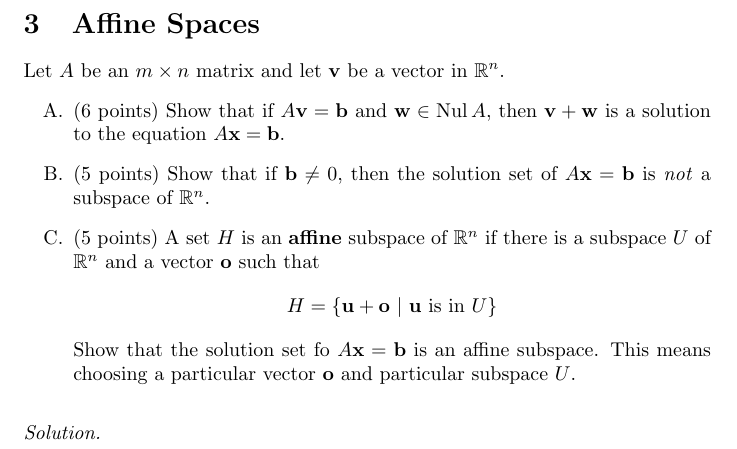
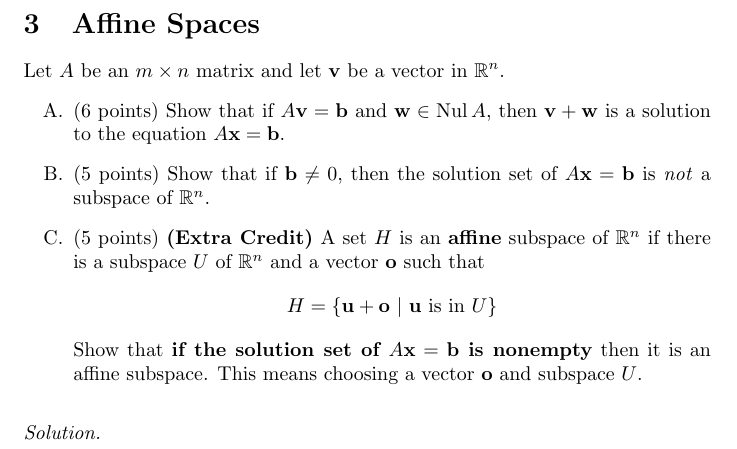
Before and after one commit to nmmull/nmmull.github.io, a LaTeX problem sheet (CS132-F23/Assignments/08-Homework/hw08.tex): part of page 4 of 9, cut so that both start at the same text. Compiled offline with pdfLaTeX.

Commit message:
fixed HW8

```diff
--- a/CS132-F23/Assignments/08-Homework/hw08.tex
+++ b/CS132-F23/Assignments/08-Homework/hw08.tex
@@ -165,12 +165,12 @@ Let $A$ be an $m \times n$ matrix and let $\vv v$ be a vector in $\R^n$.
 \begin{enumerate}
 \item (6 points) Show that if $A\vv v = \vv b$ and $\vv w \in \nul A$, then $\vv v + \vv w$ is a solution to the equation $A\vv x = \vv b$.
 \item (5 points) Show that if $\vv b \not = 0$, then the solution set of $A\vv x = \vv b$ is \textit{not} a subspace of $\R^n$.
-\item (5 points) A set $H$ is an \textbf{affine} subspace of $\R^n$ if there is a subspace $U$ of $\R^n$ and a vector $\vv o$ such that
+\item (5 points) \textbf{(Extra Credit)} A set $H$ is an \textbf{affine} subspace of $\R^n$ if there is a subspace $U$ of $\R^n$ and a vector $\vv o$ such that
   \begin{displaymath}
     H = \{\vv u + \vv o \ | \ \vv u \text{ is in } U\}
   \end{displaymath}
-  Show that the solution set fo $A\vv x = \vv b$ is an affine subspace.
-  This means choosing a particular vector $\vv o$ and particular subspace $U$.
+  Show that \textbf{if the solution set of $A\vv x = \vv b$ is nonempty} then it is an affine subspace.
+  This means choosing a vector $\vv o$ and subspace $U$.
 \end{enumerate}
 
 \medskip
```
Also changed, not shown: CS132-F23/Assignments/08-Homework/hw08.pdf, 1 other file.
